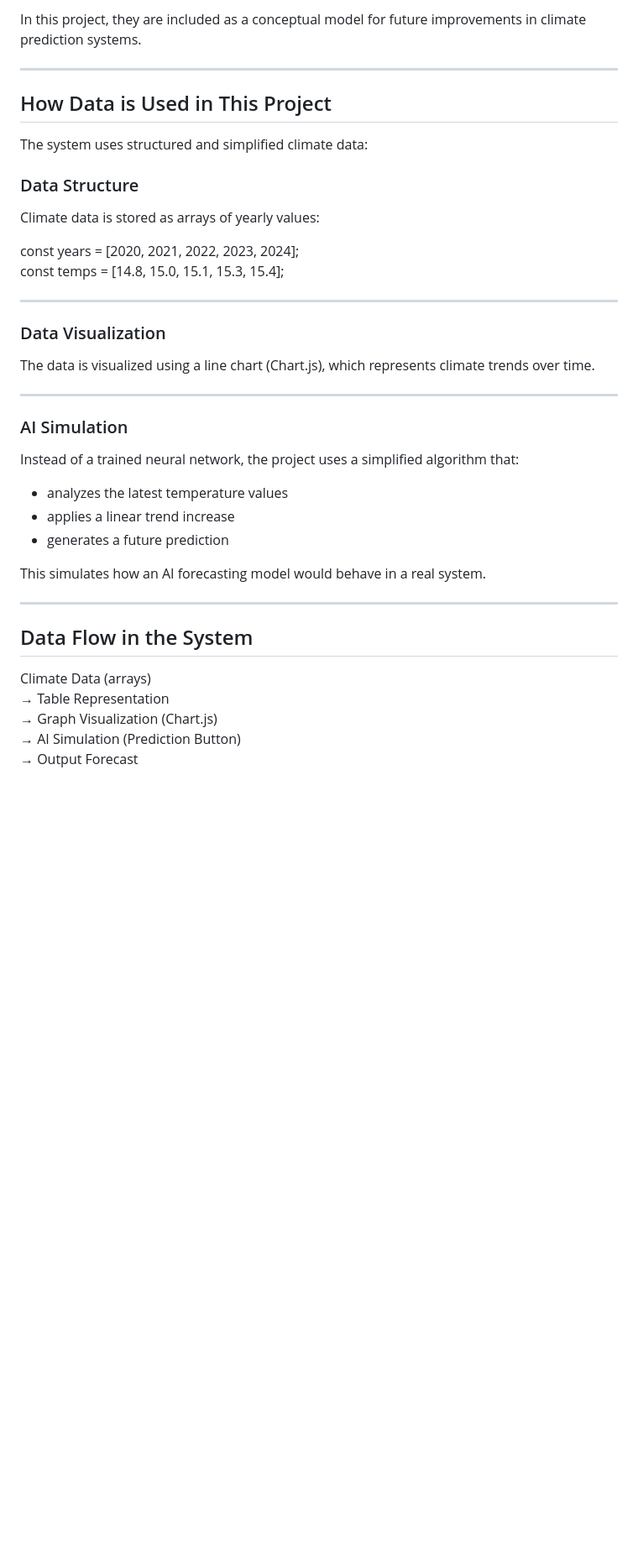
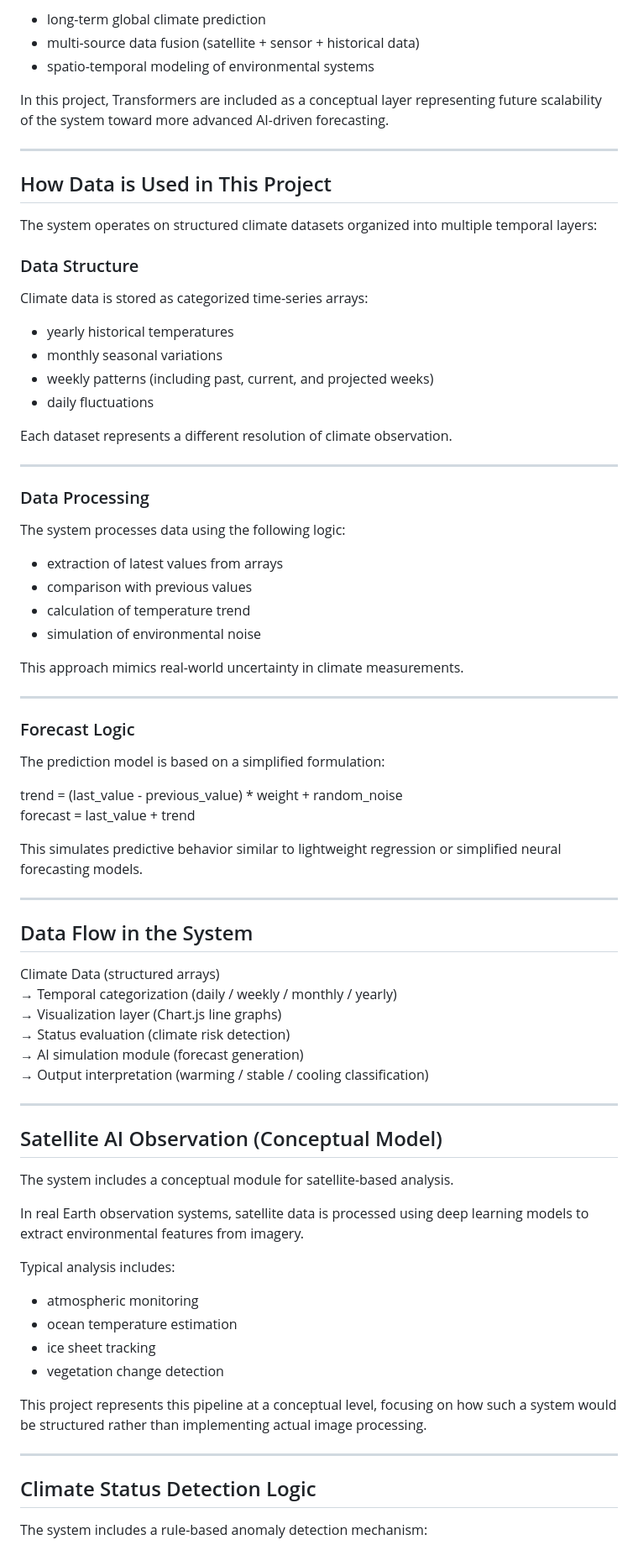
Before and after one commit to Radotsveta/deep-climate-observation, a Markdown page: README.md, the part around one of its changes. Shown at 84% size. Rendered like a GitHub page; blank space fills up the shorter version.

```diff
--- a/README.md
+++ b/README.md
@@ -53,40 +63,82 @@ In climate systems, they are useful for global-scale prediction models.
 
-In this project, they are included as a conceptual model for future improvements in climate prediction systems.
+- long-term global climate prediction
+- multi-source data fusion (satellite + sensor + historical data)
+- spatio-temporal modeling of environmental systems
+
+In this project, Transformers are included as a conceptual layer representing future scalability of the system toward more advanced AI-driven forecasting.
 
 ---
 
 ## How Data is Used in This Project
 
-The system uses structured and simplified climate data:
+The system operates on structured climate datasets organized into multiple temporal layers:
 
 ### Data Structure
-Climate data is stored as arrays of yearly values:
 
-const years = [2020, 2021, 2022, 2023, 2024];
-const temps = [14.8, 15.0, 15.1, 15.3, 15.4];
+Climate data is stored as categorized time-series arrays:
+
+- yearly historical temperatures
+- monthly seasonal variations
+- weekly patterns (including past, current, and projected weeks)
+- daily fluctuations
+
+Each dataset represents a different resolution of climate observation.
 
 ---
 
-### Data Visualization
-The data is visualized using a line chart (Chart.js), which represents climate trends over time.
+### Data Processing
+
+The system processes data using the following logic:
+
+- extraction of latest values from arrays
+- comparison with previous values
+- calculation of temperature trend
+- simulation of environmental noise
+
+This approach mimics real-world uncertainty in climate measurements.
 
 ---
 
-### AI Simulation
-Instead of a trained neural network, the project uses a simplified algorithm that:
+### Forecast Logic
 
-- analyzes the latest temperature values
-- applies a linear trend increase
-- generates a future prediction
+The prediction model is based on a simplified formulation:
 
-This simulates how an AI forecasting model would behave in a real system.
+trend = (last_value - previous_value) * weight + random_noise
+forecast = last_value + trend
+
+This simulates predictive behavior similar to lightweight regression or simplified neural forecasting models.
 
 ---
 
 ## Data Flow in the System
 
-Climate Data (arrays)
-→ Table Representation
-→ Graph Visualization (Chart.js)
-→ AI Simulation (Prediction Button)
-→ Output Forecast
+Climate Data (structured arrays)
+→ Temporal categorization (daily / weekly / monthly / yearly)
+→ Visualization layer (Chart.js line graphs)
+→ Status evaluation (climate risk detection)
+→ AI simulation module (forecast generation)
+→ Output interpretation (warming / stable / cooling classification)
+
+---
+
+## Satellite AI Observation (Conceptual Model)
+
+The system includes a conceptual module for satellite-based analysis.
+
+In real Earth observation systems, satellite data is processed using deep learning models to extract environmental features from imagery.
+
+Typical analysis includes:
+
+- atmospheric monitoring
+- ocean temperature estimation
+- ice sheet tracking
+- vegetation change detection
+
+This project represents this pipeline at a conceptual level, focusing on how such a system would be structured rather than implementing actual image processing.
+
+---
+
+## Climate Status Detection Logic
+
+The system includes a rule-based anomaly detection mechanism:
+
```
Also changed, not shown: other parts of README.md (+46 -23 lines).
